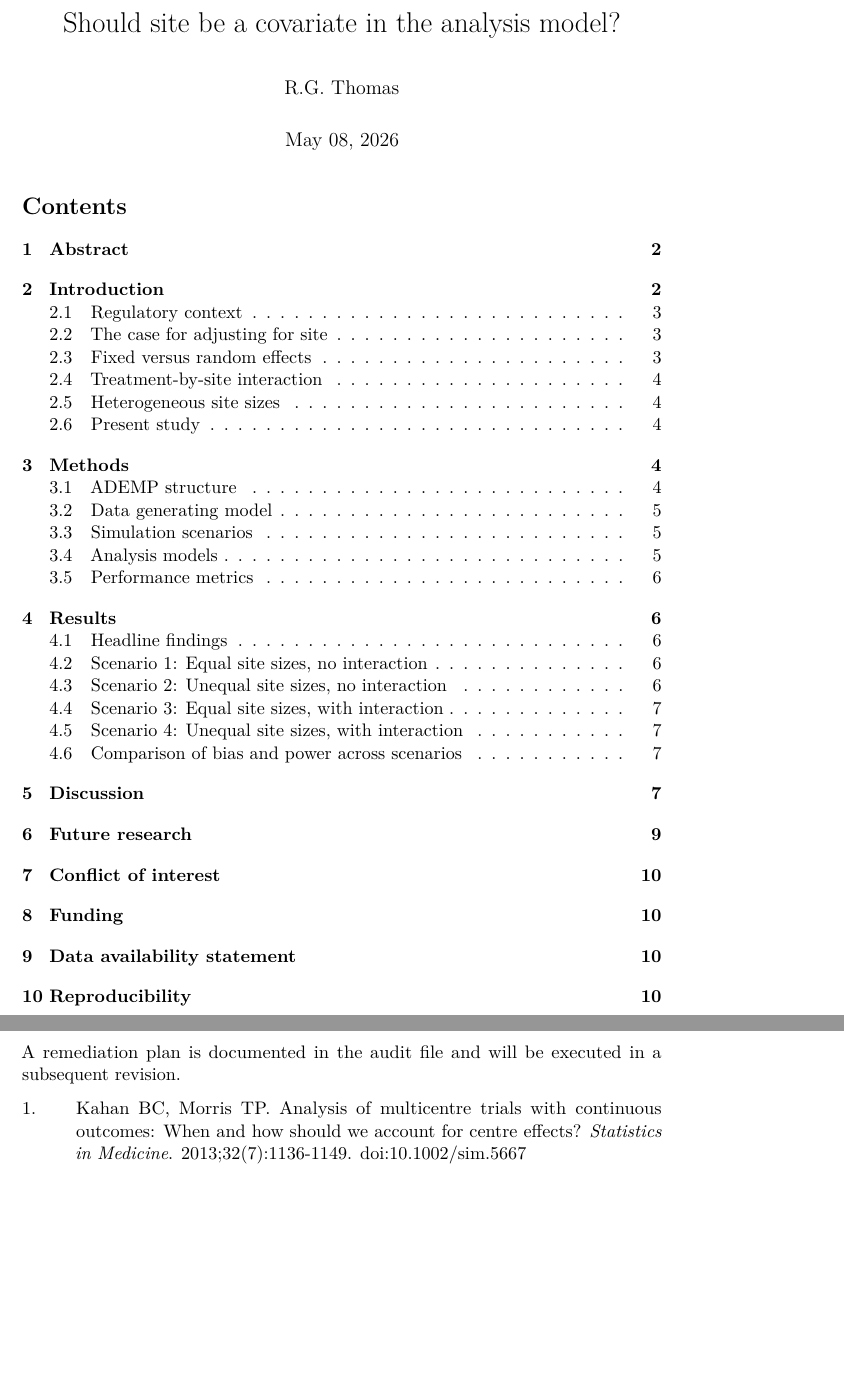
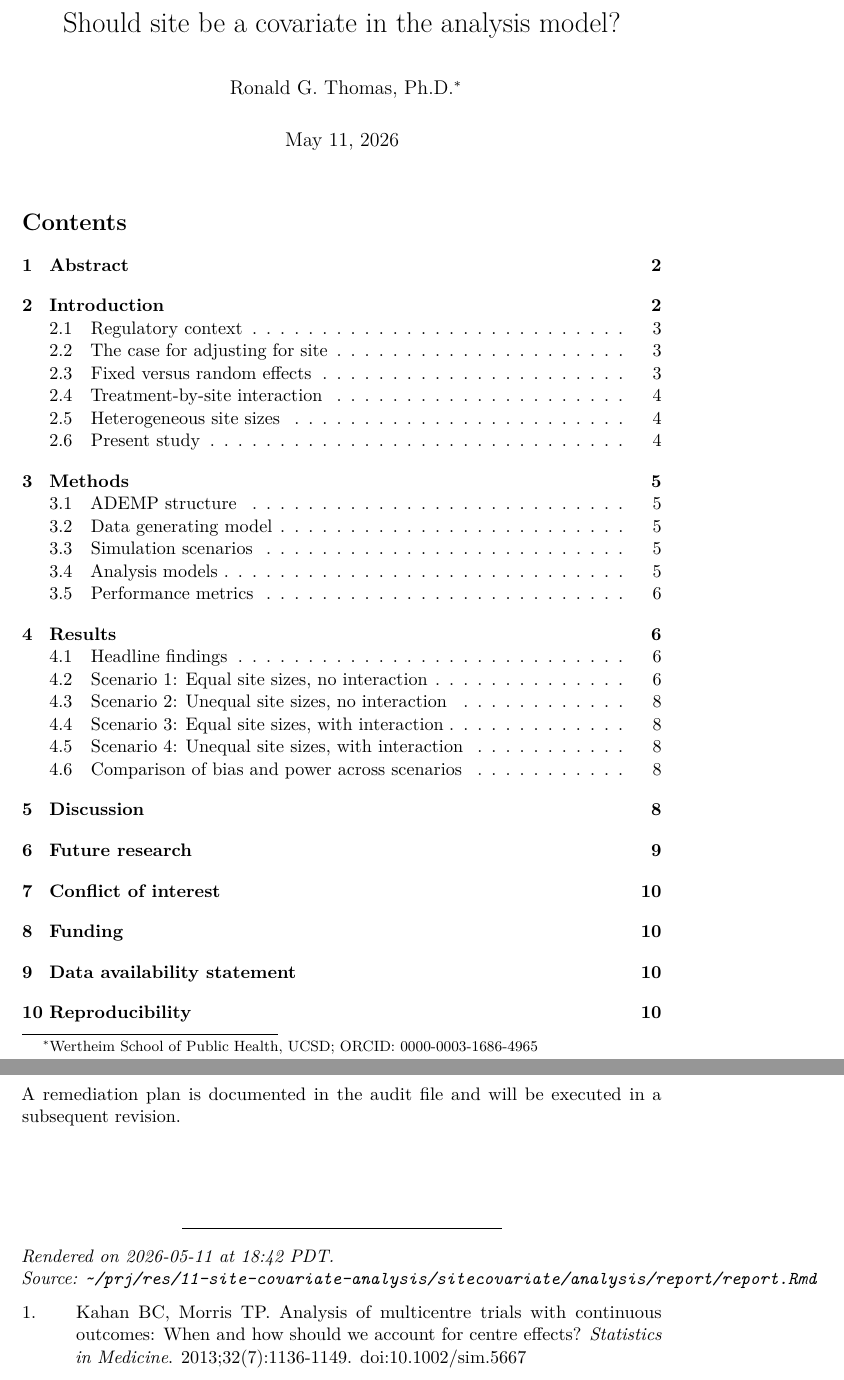
Before and after one commit to rgt47/sitecovariate, a LaTeX document (analysis/report/report.tex): two parts of pages 1 and 11 of 12 before the commit and two parts of pages 1 and 11 of 13 after it, joined at a grey line, cut so that both start at the same text, the shorter picture padded with empty space. Compiled offline with pdfLaTeX.

Commit message:
Auto-backup: 2026-05-11 18:53:41

```diff
--- a/analysis/report/report.tex
+++ b/analysis/report/report.tex
@@ -112,13 +112,14 @@
 \urlstyle{same}
 \hypersetup{
   pdftitle={Should site be a covariate in the analysis model?},
-  pdfauthor={R.G. Thomas},
+  pdfauthor={Ronald G. Thomas, Ph.D.},
   hidelinks,
   pdfcreator={LaTeX via pandoc}}
 
 \title{Should site be a covariate in the analysis model?}
-\author{R.G. Thomas}
-\date{May 08, 2026}
+\author{Ronald G. Thomas,
+Ph.D.\thanks{Wertheim School of Public Health, UCSD; ORCID: 0000-0003-1686-4965}}
+\date{May 11, 2026}
 
 \begin{document}
 \maketitle
@@ -720,6 +721,14 @@ audit is at \texttt{docs/morris-audit-2026-04-17.md}.
 A remediation plan is documented in the audit file and will be executed
 in a subsequent revision.
 
+\vfill
+
+\begin{center}\rule{0.5\linewidth}{0.5pt}\end{center}
+
+\emph{Rendered on 2026-05-11 at 18:42 PDT.}\\
+\emph{Source:
+\texttt{\textasciitilde{}/prj/res/11-site-covariate-analysis/sitecovariate/analysis/report/report.Rmd}}
+
 \protect\phantomsection\label{refs}
 \begin{CSLReferences}{0}{1}
 \bibitem[\citeproctext]{ref-Kahan2013continuous}
```
Also changed, not shown: analysis/report/report.pdf, analysis/report/report_files/figure-latex/fig-bias-1.pdf, analysis/report/report_files/figure-latex/fig-coverage-1.pdf, analysis/report/report_files/figure-latex/fig-power-1.pdf, analysis/report/report_files/report_files/figure-latex/fig-bias-1.pdf, analysis/report/report_files/report_files/figure-latex/fig-coverage-1.pdf, analysis/report/report_files/report_files/figure-latex/fig-power-1.pdf, 1 other file.
